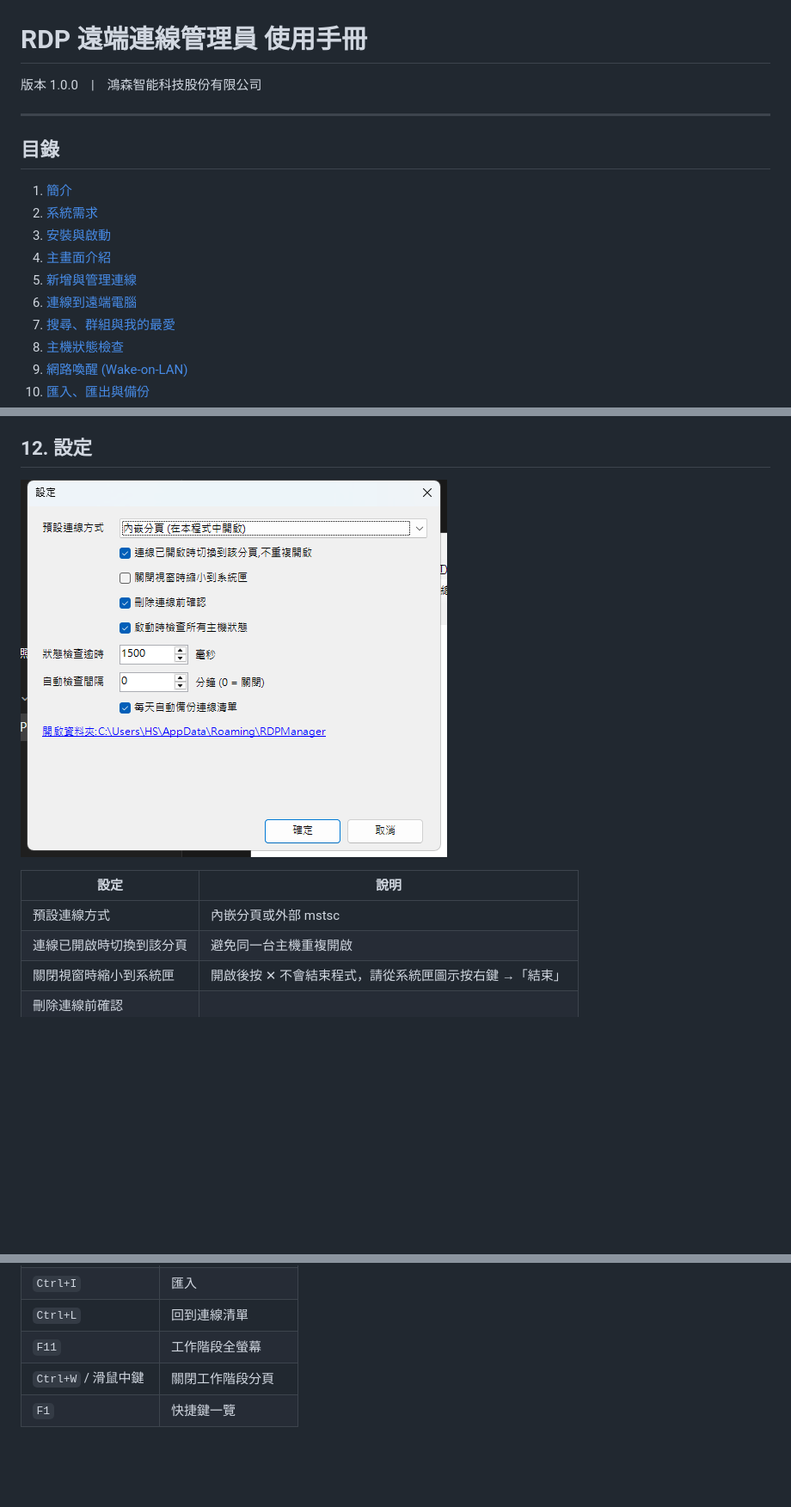
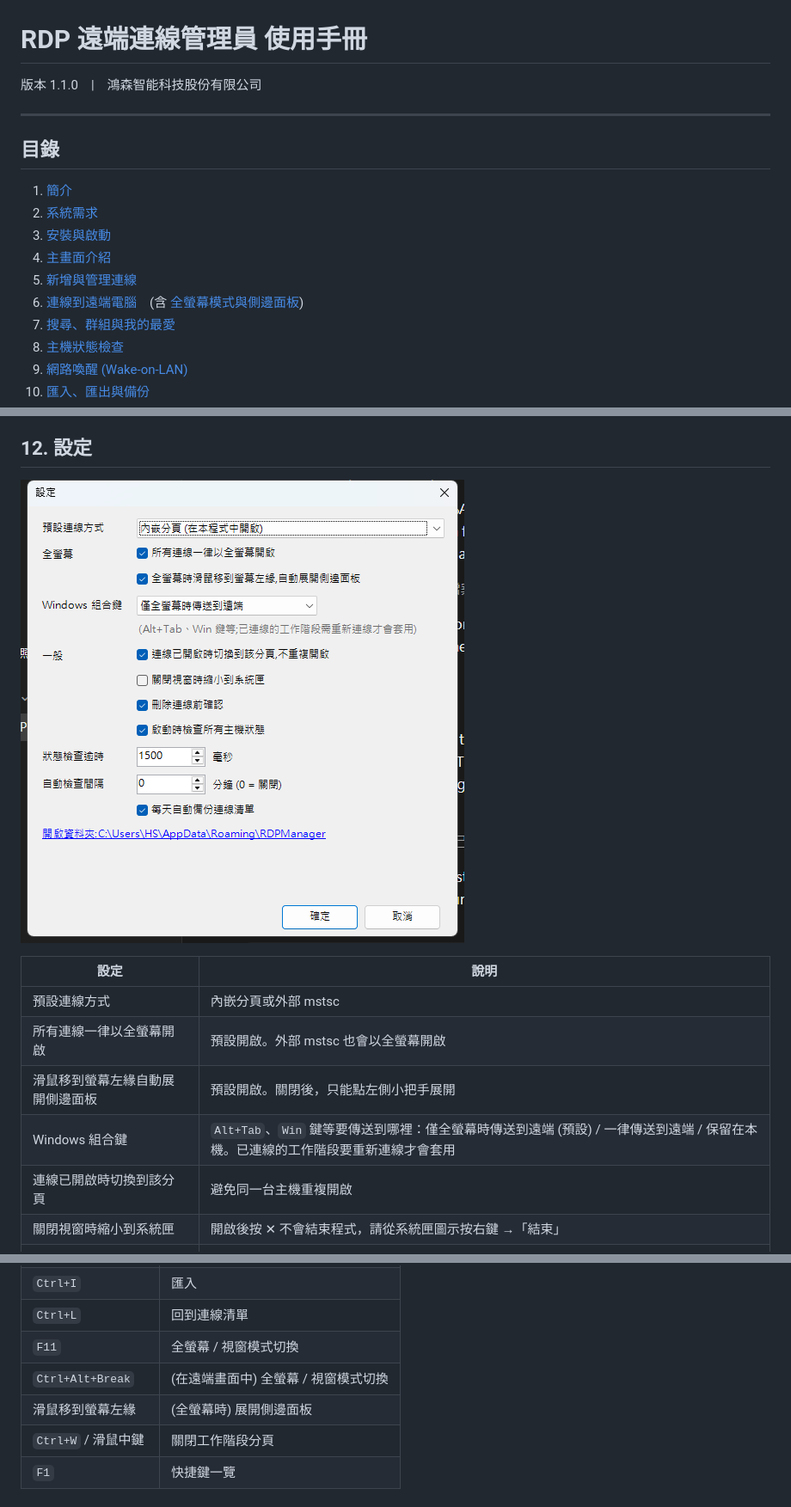
Before and after one commit to Hongsen-tw/RDPManager, a Markdown page: docs/USER_MANUAL.md, 3 parts joined by grey strips. Shown at 86% size. GitHub-like rendering; pictures changed too: docs/images/settings.png; blank space fills up the shorter version.

```diff
--- a/docs/USER_MANUAL.md
+++ b/docs/USER_MANUAL.md
@@ -1,6 +1,6 @@
 # RDP 遠端連線管理員 使用手冊
 
-版本 1.0.0　|　鴻森智能科技股份有限公司
+版本 1.1.0　|　鴻森智能科技股份有限公司
 
 ---
 
@@ -11,7 +11,7 @@
 3. [安裝與啟動](#3-安裝與啟動)
 4. [主畫面介紹](#4-主畫面介紹)
 5. [新增與管理連線](#5-新增與管理連線)
-6. [連線到遠端電腦](#6-連線到遠端電腦)
+6. [連線到遠端電腦](#6-連線到遠端電腦)　(含 [全螢幕模式與側邊面板](#全螢幕模式與側邊面板))
 7. [搜尋、群組與我的最愛](#7-搜尋群組與我的最愛)
 8. [主機狀態檢查](#8-主機狀態檢查)
 9. [網路喚醒 (Wake-on-LAN)](#9-網路喚醒-wake-on-lan)
@@ -262,6 +297,9 @@ ERP 應用伺服器,192.168.10.30,3389,erpadmin,,總公司,,,1
 | 設定 | 說明 |
 |---|---|
 | 預設連線方式 | 內嵌分頁或外部 mstsc |
+| 所有連線一律以全螢幕開啟 | 預設開啟。外部 mstsc 也會以全螢幕開啟 |
+| 滑鼠移到螢幕左緣自動展開側邊面板 | 預設開啟。關閉後，只能點左側小把手展開 |
+| Windows 組合鍵 | `Alt+Tab`、`Win` 鍵等要傳送到哪裡：僅全螢幕時傳送到遠端 (預設) / 一律傳送到遠端 / 保留在本機。已連線的工作階段要重新連線才會套用 |
 | 連線已開啟時切換到該分頁 | 避免同一台主機重複開啟 |
 | 關閉視窗時縮小到系統匣 | 開啟後按 ✕ 不會結束程式，請從系統匣圖示按右鍵 →「結束」 |
 | 刪除連線前確認 | |
@@ -291,7 +329,9 @@ ERP 應用伺服器,192.168.10.30,3389,erpadmin,,總公司,,,1
 | `Ctrl+H` | 連線紀錄 |
 | `Ctrl+I` | 匯入 |
 | `Ctrl+L` | 回到連線清單 |
-| `F11` | 工作階段全螢幕 |
+| `F11` | 全螢幕 / 視窗模式切換 |
+| `Ctrl+Alt+Break` | (在遠端畫面中) 全螢幕 / 視窗模式切換 |
+| 滑鼠移到螢幕左緣 | (全螢幕時) 展開側邊面板 |
 | `Ctrl+W` / 滑鼠中鍵 | 關閉工作階段分頁 |
 | `F1` | 快捷鍵一覽 |
 
```
Also changed, not shown: other parts of docs/USER_MANUAL.md (+46 -3 lines), README.md (+7 -4 lines), docs/images/fullscreen-sidebar.png (added), 11 other files.
